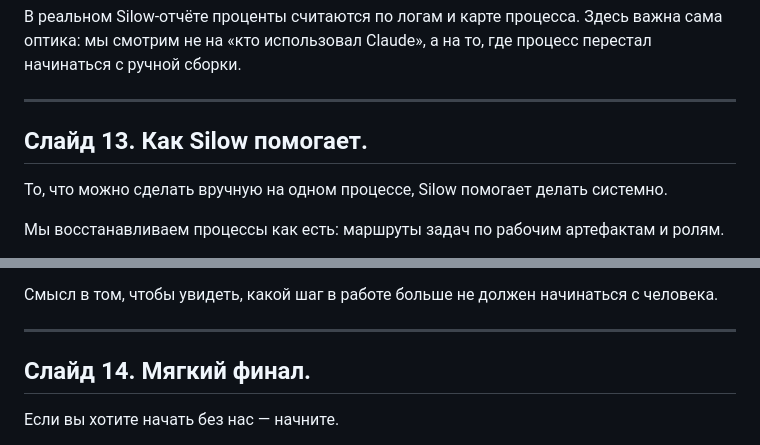
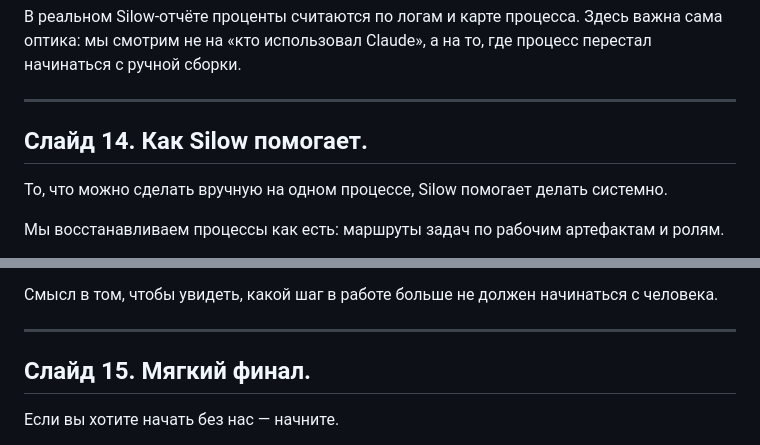
Before and after one commit to niksorokin/yandex-ai-blindness-talk, a Markdown page: variant-F-gpt-editor.md, 2 parts joined by grey strips. Rendered like a GitHub page.

```diff
--- a/variant-F-gpt-editor.md
+++ b/variant-F-gpt-editor.md
@@ -337,7 +357,7 @@ L&D учит людей управлять агентной работой.
 
 ---
 
-## Слайд 13. Как Silow помогает.
+## Слайд 14. Как Silow помогает.
 
 То, что можно сделать вручную на одном процессе, Silow помогает делать системно.
 
@@ -355,7 +375,7 @@ L&D учит людей управлять агентной работой.
 
 ---
 
-## Слайд 14. Мягкий финал.
+## Слайд 15. Мягкий финал.
 
 Если вы хотите начать без нас — начните.
 
```
Also changed, not shown: other parts of variant-F-gpt-editor.md (+23 -3 lines).
